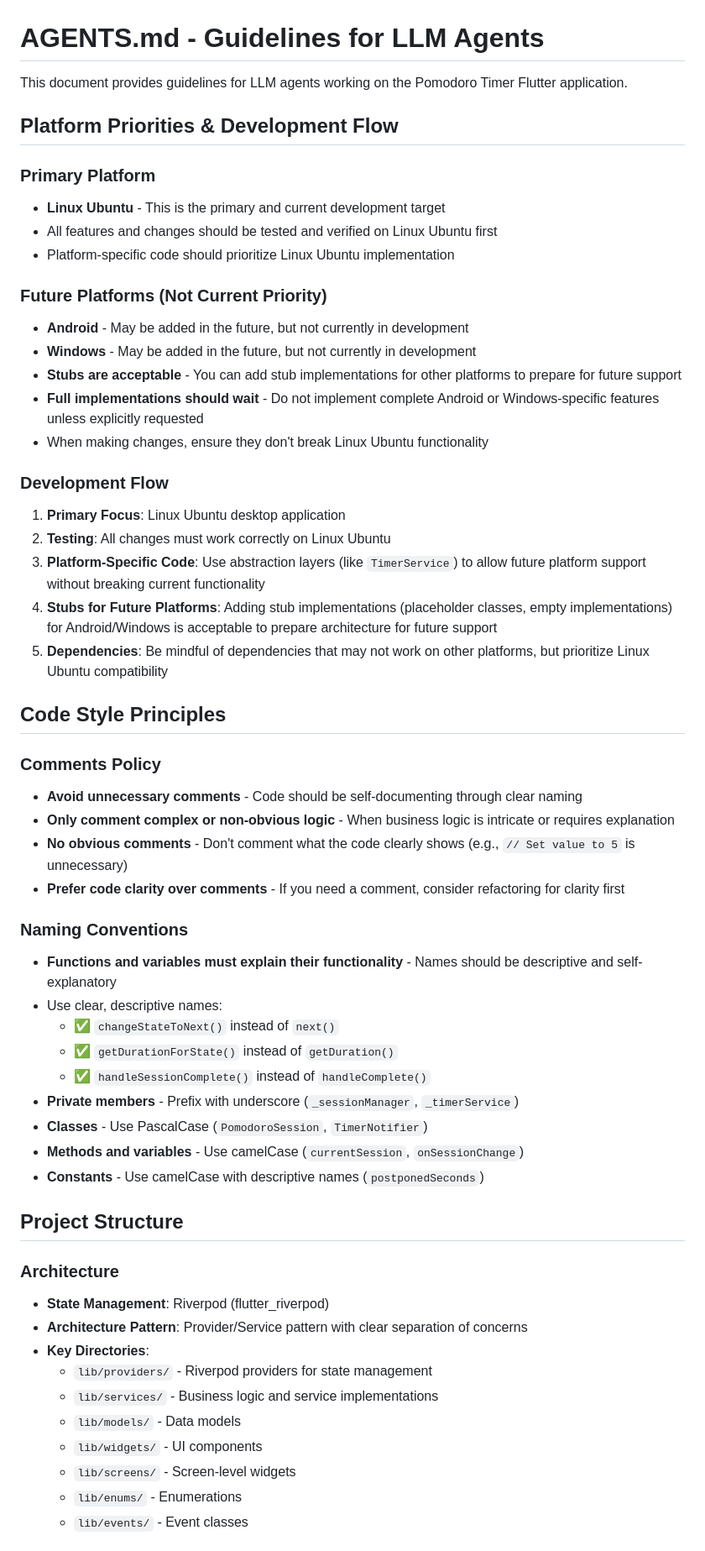
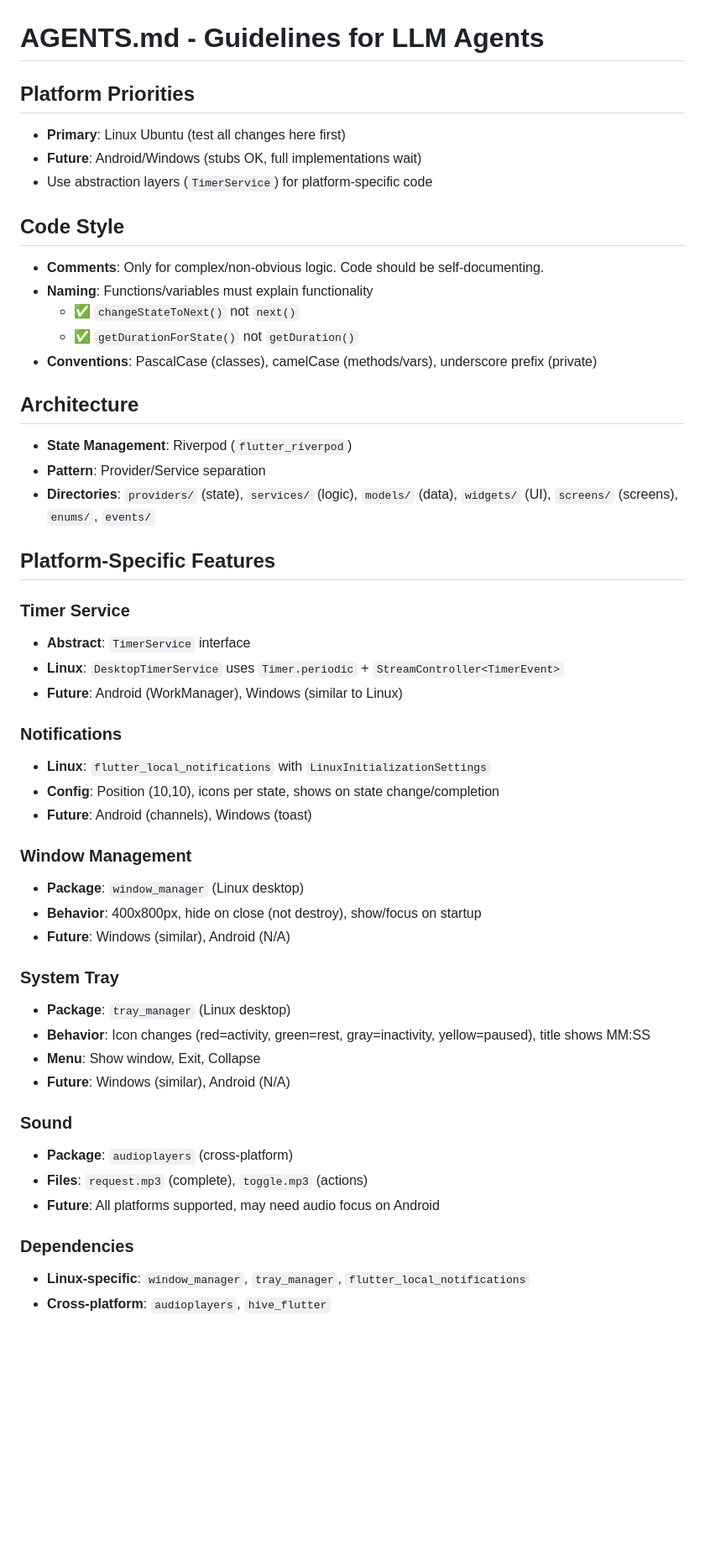
Before and after one commit to 6y6jlb/pomodoro_sczuw, a Markdown page: AGENTS.md, the part around one of its changes. Shown at 84% size. Drawn GitHub-style; blank space fills up the shorter version.

```diff
--- a/AGENTS.md
+++ b/AGENTS.md
@@ -1,58 +1,51 @@
 # AGENTS.md - Guidelines for LLM Agents
 
-This document provides guidelines for LLM agents working on the Pomodoro Timer Flutter application.
+## Platform Priorities
+- **Primary**: Linux Ubuntu (test all changes here first)
+- **Future**: Android/Windows (stubs OK, full implementations wait)
+- Use abstraction layers (`TimerService`) for platform-specific code
 
-## Platform Priorities & Development Flow
+## Code Style
+- **Comments**: Only for complex/non-obvious logic. Code should be self-documenting.
+- **Naming**: Functions/variables must explain functionality
+  - ✅ `changeStateToNext()` not `next()`
+  - ✅ `getDurationForState()` not `getDuration()`
+- **Conventions**: PascalCase (classes), camelCase (methods/vars), underscore prefix (private)
 
-### Primary Platform
-- **Linux Ubuntu** - This is the primary and current development target
-- All features and changes should be tested and verified on Linux Ubuntu first
-- Platform-specific code should prioritize Linux Ubuntu implementation
+## Architecture
+- **State Management**: Riverpod (`flutter_riverpod`)
+- **Pattern**: Provider/Service separation
+- **Directories**: `providers/` (state), `services/` (logic), `models/` (data), `widgets/` (UI), `screens/` (screens), `enums/`, `events/`
 
-### Future Platforms (Not Current Priority)
-- **Android** - May be added in the future, but not currently in development
-- **Windows** - May be added in the future, but not currently in development
-- **Stubs are acceptable** - You can add stub implementations for other platforms to prepare for future support
-- **Full implementations should wait** - Do not implement complete Android or Windows-specific features unless explicitly requested
-- When making changes, ensure they don't break Linux Ubuntu functionality
+## Platform-Specific Features
 
-### Development Flow
-1. **Primary Focus**: Linux Ubuntu desktop application
-2. **Testing**: All changes must work correctly on Linux Ubuntu
-3. **Platform-Specific Code**: Use abstraction layers (like `TimerService`) to allow future platform support without breaking current functionality
-4. **Stubs for Future Platforms**: Adding stub implementations (placeholder classes, empty implementations) for Android/Windows is acceptable to prepare architecture for future support
-5. **Dependencies**: Be mindful of dependencies that may not work on other platforms, but prioritize Linux Ubuntu compatibility
+### Timer Service
+- **Abstract**: `TimerService` interface
+- **Linux**: `DesktopTimerService` uses `Timer.periodic` + `StreamController<TimerEvent>`
+- **Future**: Android (WorkManager), Windows (similar to Linux)
 
-## Code Style Principles
+### Notifications
+- **Linux**: `flutter_local_notifications` with `LinuxInitializationSettings`
+- **Config**: Position (10,10), icons per state, shows on state change/completion
+- **Future**: Android (channels), Windows (toast)
 
-### Comments Policy
-- **Avoid unnecessary comments** - Code should be self-documenting through clear naming
-- **Only comment complex or non-obvious logic** - When business logic is intricate or requires explanation
-- **No obvious comments** - Don't comment what the code clearly shows (e.g., `// Set value to 5` is unnecessary)
-- **Prefer code clarity over comments** - If you need a comment, consider refactoring for clarity first
+### Window Management
+- **Package**: `window_manager` (Linux desktop)
+- **Behavior**: 400x800px, hide on close (not destroy), show/focus on startup
+- **Future**: Windows (similar), Android (N/A)
 
-### Naming Conventions
-- **Functions and variables must explain their functionality** - Names should be descriptive and self-explanatory
-- Use clear, descriptive names:
-  - ✅ `changeStateToNext()` instead of `next()`
-  - ✅ `getDurationForState()` instead of `getDuration()`
-  - ✅ `handleSessionComplete()` instead of `handleComplete()`
-- **Private members** - Prefix with underscore (`_sessionManager`, `_timerService`)
-- **Classes** - Use PascalCase (`PomodoroSession`, `TimerNotifier`)
-- **Methods and variables** - Use camelCase (`currentSession`, `onSessionChange`)
-- **Constants** - Use camelCase with descriptive names (`postponedSeconds`)
+### System Tray
+- **Package**: `tray_manager` (Linux desktop)
+- **Behavior**: Icon changes (red=activity, green=rest, gray=inactivity, yellow=paused), title shows MM:SS
+- **Menu**: Show window, Exit, Collapse
+- **Future**: Windows (similar), Android (N/A)
 
-## Project Structure
+### Sound
+- **Package**: `audioplayers` (cross-platform)
+- **Files**: `request.mp3` (complete), `toggle.mp3` (actions)
+- **Future**: All platforms supported, may need audio focus on Android
 
-### Architecture
-- **State Management**: Riverpod (flutter_riverpod)
-- **Architecture Pattern**: Provider/Service pattern with clear separation of concerns
-- **Key Directories**:
-  - `lib/providers/` - Riverpod providers for state management
-  - `lib/services/` - Business logic and service implementations
-  - `lib/models/` - Data models
-  - `lib/widgets/` - UI components
-  - `lib/screens/` - Screen-level widgets
-  - `lib/enums/` - Enumerations
-  - `lib/events/` - Event classes
+### Dependencies
+- **Linux-specific**: `window_manager`, `tray_manager`, `flutter_local_notifications`
+- **Cross-platform**: `audioplayers`, `hive_flutter`
 
```
Also changed, not shown: other parts of AGENTS.md (+49 -82 lines).
